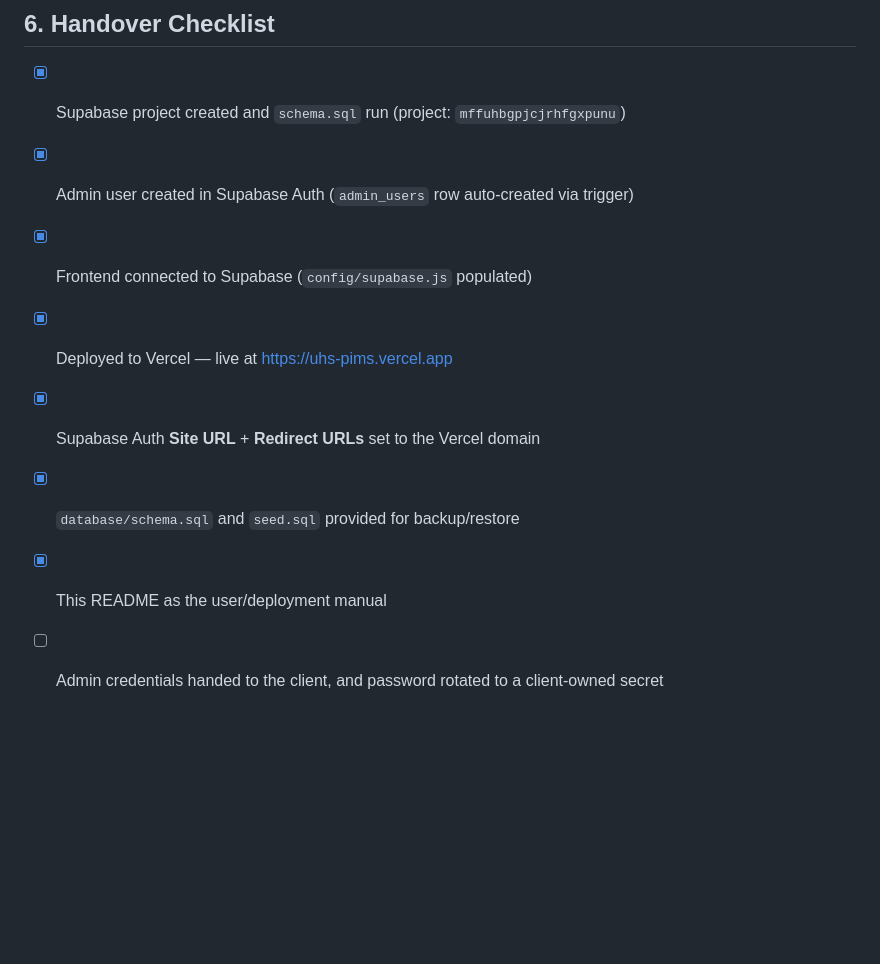
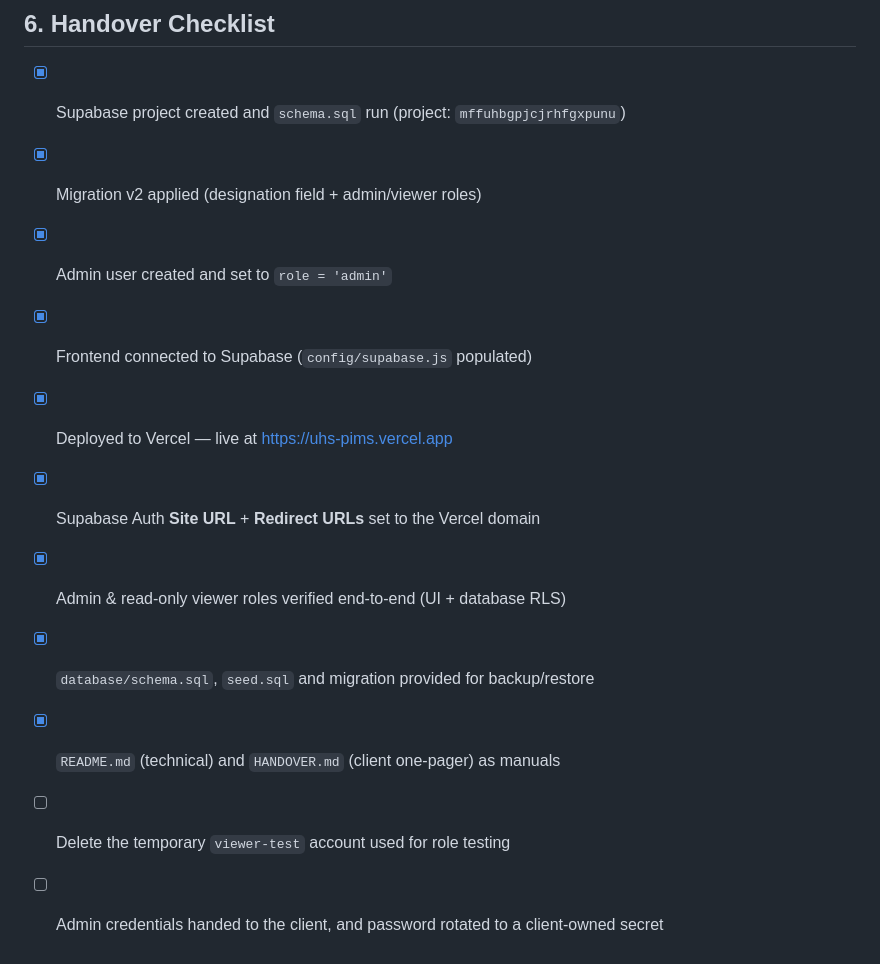
Before and after one commit to framemindaistudio/UHS-PIMS, a Markdown page: README.md, the part around the change. Drawn GitHub-style; blank space fills up the shorter version.

```diff
--- a/README.md
+++ b/README.md
@@ -120,10 +120,13 @@ If your Supabase project was set up before the **designation** field and **role-
 ## 6. Handover Checklist
 
 - [x] Supabase project created and `schema.sql` run (project: `mffuhbgpjcjrhfgxpunu`)
-- [x] Admin user created in Supabase Auth (`admin_users` row auto-created via trigger)
+- [x] Migration v2 applied (designation field + admin/viewer roles)
+- [x] Admin user created and set to `role = 'admin'`
 - [x] Frontend connected to Supabase (`config/supabase.js` populated)
 - [x] Deployed to Vercel — live at https://uhs-pims.vercel.app
 - [x] Supabase Auth **Site URL** + **Redirect URLs** set to the Vercel domain
-- [x] `database/schema.sql` and `seed.sql` provided for backup/restore
-- [x] This README as the user/deployment manual
+- [x] Admin & read-only viewer roles verified end-to-end (UI + database RLS)
+- [x] `database/schema.sql`, `seed.sql` and migration provided for backup/restore
+- [x] `README.md` (technical) and `HANDOVER.md` (client one-pager) as manuals
+- [ ] Delete the temporary `viewer-test` account used for role testing
 - [ ] Admin credentials handed to the client, and password rotated to a client-owned secret
```
Also changed, not shown: HANDOVER.md (added, +66 -0 lines).
